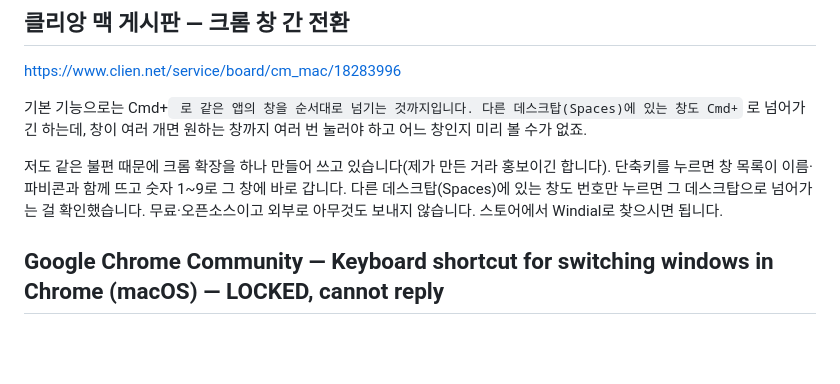
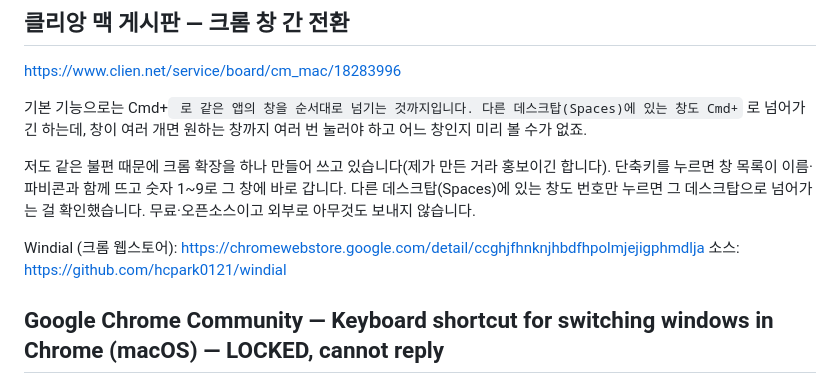
Before and after one commit to hcpark0121/windial, a Markdown page: store/launch/replies.md, the part around the change. GitHub-like rendering; blank space fills up the shorter version.

Commit message:
Clien reply: include the links
Co-Authored-By: Claude Fable 5.1 <noreply@anthropic.com>

```diff
--- a/store/launch/replies.md
+++ b/store/launch/replies.md
@@ -26,7 +26,10 @@ https://www.clien.net/service/board/cm_mac/18283996
 
 기본 기능으로는 Cmd+` 로 같은 앱의 창을 순서대로 넘기는 것까지입니다. 다른 데스크탑(Spaces)에 있는 창도 Cmd+` 로 넘어가긴 하는데, 창이 여러 개면 원하는 창까지 여러 번 눌러야 하고 어느 창인지 미리 볼 수가 없죠.
 
-저도 같은 불편 때문에 크롬 확장을 하나 만들어 쓰고 있습니다(제가 만든 거라 홍보이긴 합니다). 단축키를 누르면 창 목록이 이름·파비콘과 함께 뜨고 숫자 1~9로 그 창에 바로 갑니다. 다른 데스크탑(Spaces)에 있는 창도 번호만 누르면 그 데스크탑으로 넘어가는 걸 확인했습니다. 무료·오픈소스이고 외부로 아무것도 보내지 않습니다. 스토어에서 Windial로 찾으시면 됩니다.
+저도 같은 불편 때문에 크롬 확장을 하나 만들어 쓰고 있습니다(제가 만든 거라 홍보이긴 합니다). 단축키를 누르면 창 목록이 이름·파비콘과 함께 뜨고 숫자 1~9로 그 창에 바로 갑니다. 다른 데스크탑(Spaces)에 있는 창도 번호만 누르면 그 데스크탑으로 넘어가는 걸 확인했습니다. 무료·오픈소스이고 외부로 아무것도 보내지 않습니다.
+
+Windial (크롬 웹스토어): https://chromewebstore.google.com/detail/ccghjfhnknjhbdfhpolmjejigphmdlja
+소스: https://github.com/hcpark0121/windial
 
 ## Google Chrome Community — Keyboard shortcut for switching windows in Chrome (macOS) — LOCKED, cannot reply
 https://support.google.com/chrome/thread/291082258
```
